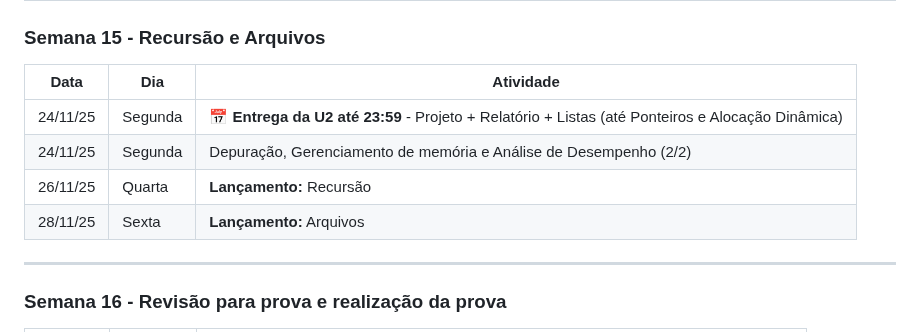
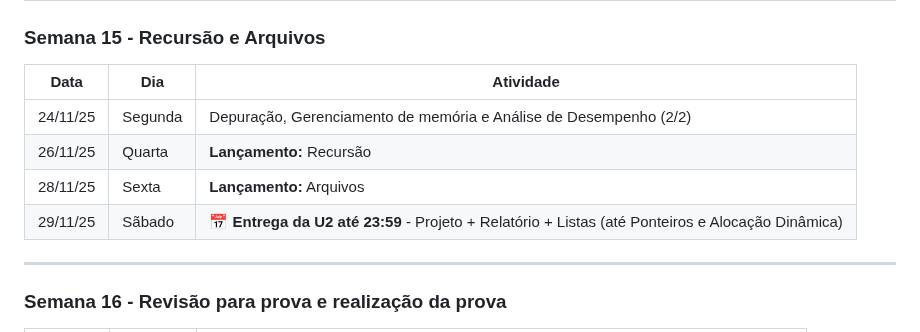
Before and after one commit to fmarquesfilho/itp-2025-2, a Markdown page: README.md, the part around one of its changes. Drawn GitHub-style.

```diff
--- a/README.md
+++ b/README.md
@@ -404,10 +404,10 @@ Se você está começando um novo projeto ou expandindo o da U1, considere estas
 ### **Semana 15** - Recursão e Arquivos
 | Data | Dia | Atividade |
 |------|-----|-----------|
-| 24/11/25 | Segunda | **📅 Entrega da U2 até 23:59** - Projeto + Relatório + Listas (até Ponteiros e Alocação Dinâmica) |
 | 24/11/25 | Segunda | Depuração, Gerenciamento de memória e Análise de Desempenho (2/2) |
 | 26/11/25 | Quarta | **Lançamento:** Recursão |
 | 28/11/25 | Sexta | **Lançamento:** Arquivos |
+| 29/11/25 | Sãbado | **📅 Entrega da U2 até 23:59** - Projeto + Relatório + Listas (até Ponteiros e Alocação Dinâmica) |
 
 ---
 
```
Also changed, not shown: other parts of README.md (+1 -1 lines).
